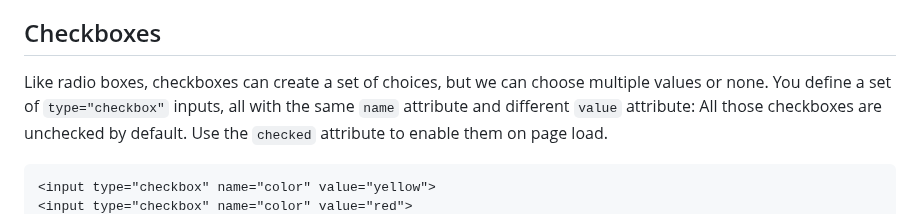
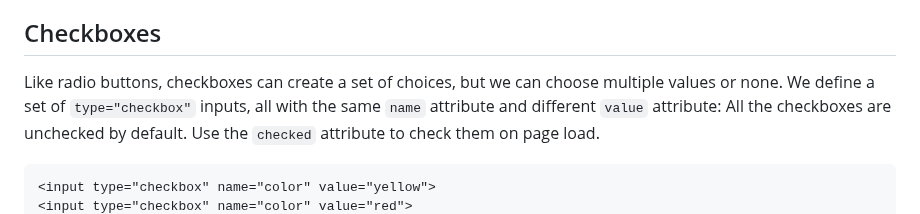
Before and after one commit to sergiogomes/html-ebook, a Markdown page: src/english/18-form-other-fields.md, the part around one of its changes. Drawn GitHub-style.

Commit message:
feat: :sparkles: update checkboxes

````diff
--- a/src/english/18-form-other-fields.md
+++ b/src/english/18-form-other-fields.md
@@ -58,9 +58,9 @@ Once the form is submitted, the `color` data property will have only one value.
 
 ## Checkboxes
 
-Like radio boxes, checkboxes can create a set of choices, but we can choose multiple values or none.
-You define a set of `type="checkbox"` inputs, all with the same `name` attribute and different `value` attribute:
-All those checkboxes are unchecked by default. Use the `checked` attribute to enable them on page load.
+Like radio buttons, checkboxes can create a set of choices, but we can choose multiple values or none.
+We define a set of `type="checkbox"` inputs, all with the same `name` attribute and different `value` attribute:
+All the checkboxes are unchecked by default. Use the `checked` attribute to check them on page load.
 
 ```html
 <input type="checkbox" name="color" value="yellow">
````
Also changed, not shown: other parts of src/english/18-form-other-fields.md (+1 -1 lines).
